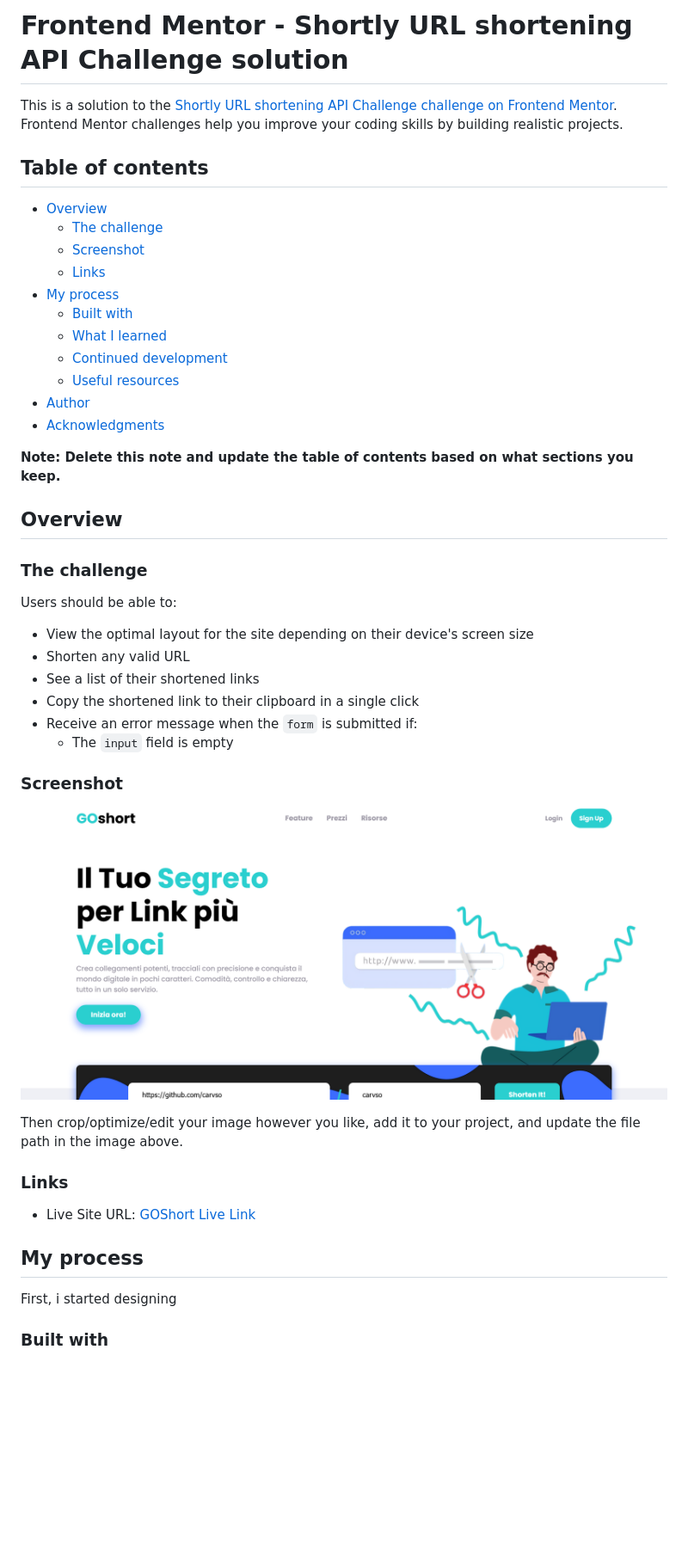
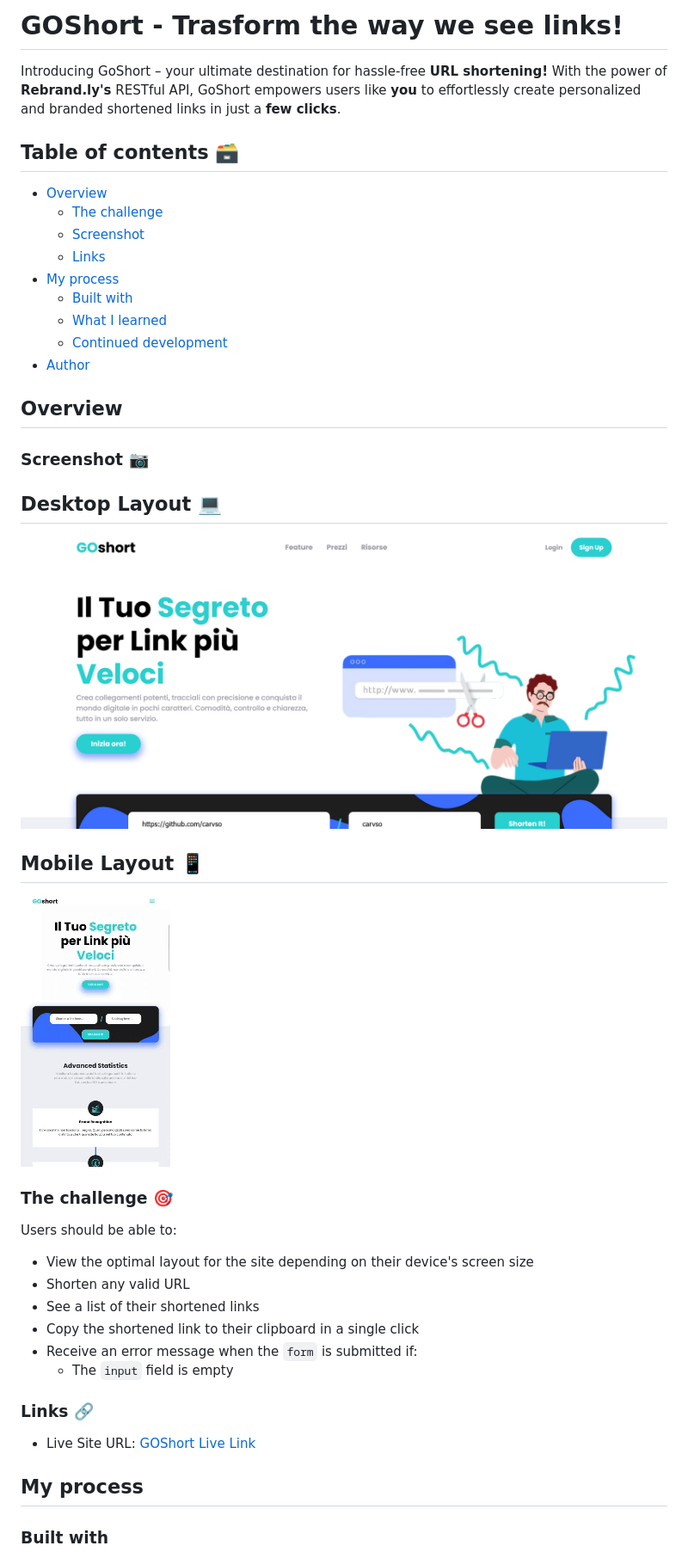
Before and after one commit to carvso/GoShort, a Markdown page: README.md, the part around the change printed below. Shown: that part at 86% size. Drawn GitHub-style; pictures changed too: images/GoShort_mobile.gif (added); blank space fills up the shorter version.

Commit message:
updated readme + added mobile version gif

```diff
--- a/README.md
+++ b/README.md
@@ -1,8 +1,7 @@
-# Frontend Mentor - Shortly URL shortening API Challenge solution
+# GOShort - Trasform the way we see links!
+Introducing GoShort – your ultimate destination for hassle-free **URL shortening!** With the power of __Rebrand.ly's__ RESTful API, GoShort empowers users like **you** to effortlessly create personalized and branded shortened links in just a **few clicks**.
 
-This is a solution to the [Shortly URL shortening API Challenge challenge on Frontend Mentor](https://www.frontendmentor.io/challenges/url-shortening-api-landing-page-2ce3ob-G). Frontend Mentor challenges help you improve your coding skills by building realistic projects.
-
-## Table of contents
+## Table of contents 🗃
 
 - [Overview](#overview)
   - [The challenge](#the-challenge)
@@ -12,15 +11,21 @@ This is a solution to the [Shortly URL shortening API Challenge challenge on Fro
   - [Built with](#built-with)
   - [What I learned](#what-i-learned)
   - [Continued development](#continued-development)
-  - [Useful resources](#useful-resources)
 - [Author](#author)
-- [Acknowledgments](#acknowledgments)
-
-**Note: Delete this note and update the table of contents based on what sections you keep.**
 
 ## Overview
 
-### The challenge
+### Screenshot 📷
+
+## Desktop Layout 💻
+
+![](./images/GoShort_desktop.png)
+
+## Mobile Layout 📱
+
+![](./images/GoShort_mobile.gif)
+
+### The challenge 🎯
 
 Users should be able to:
 
@@ -31,19 +36,11 @@ Users should be able to:
 - Receive an error message when the `form` is submitted if:
   - The `input` field is empty
 
-### Screenshot
-
-![](./images/GoShort_desktop.png)
-
-Then crop/optimize/edit your image however you like, add it to your project, and update the file path in the image above.
-
-### Links
+### Links 🔗
 
 - Live Site URL: [GOShort Live Link](https://carvso.github.io/urlShortener/)
 
 ## My process
-
-First, i started designing
 
 ### Built with
 
```
Also changed, not shown: other parts of README.md (+5 -5 lines).
